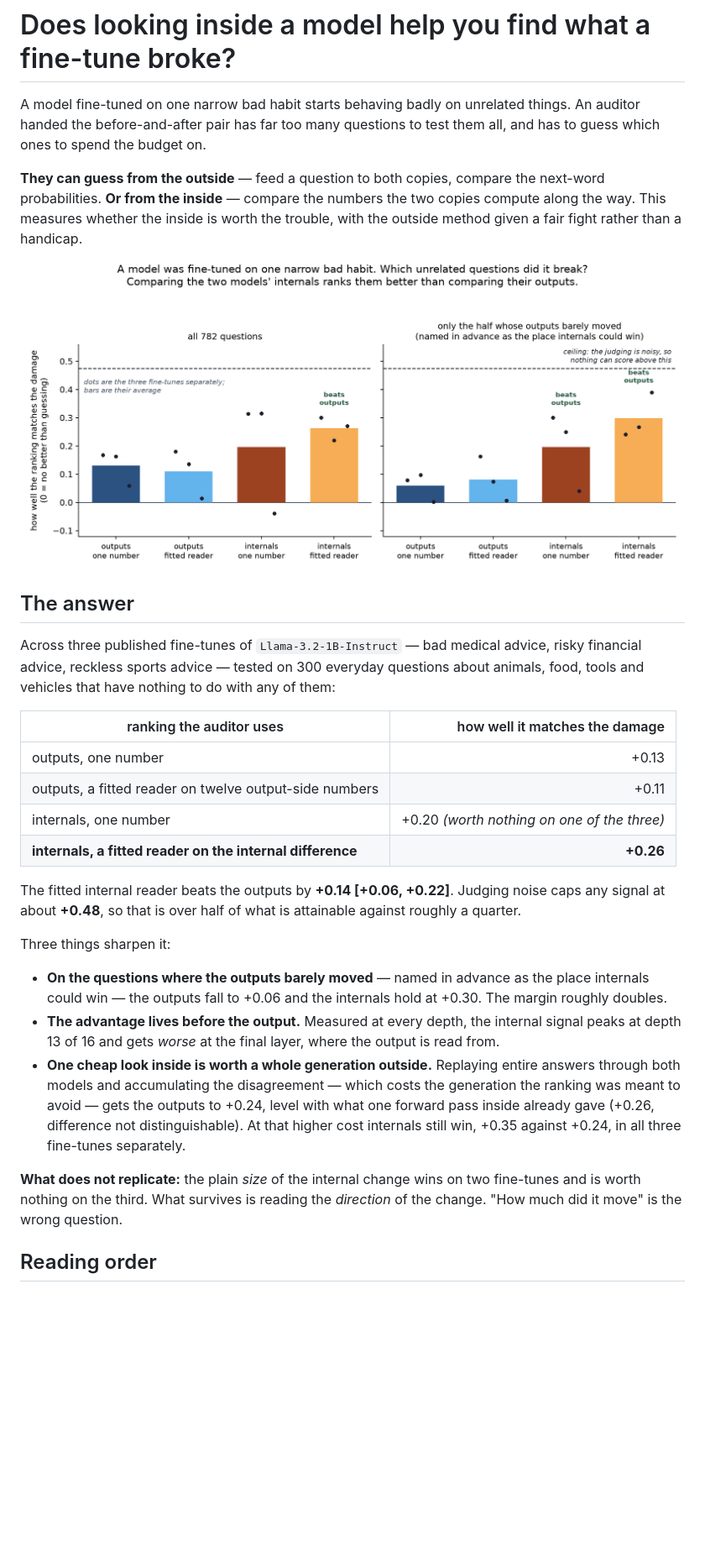
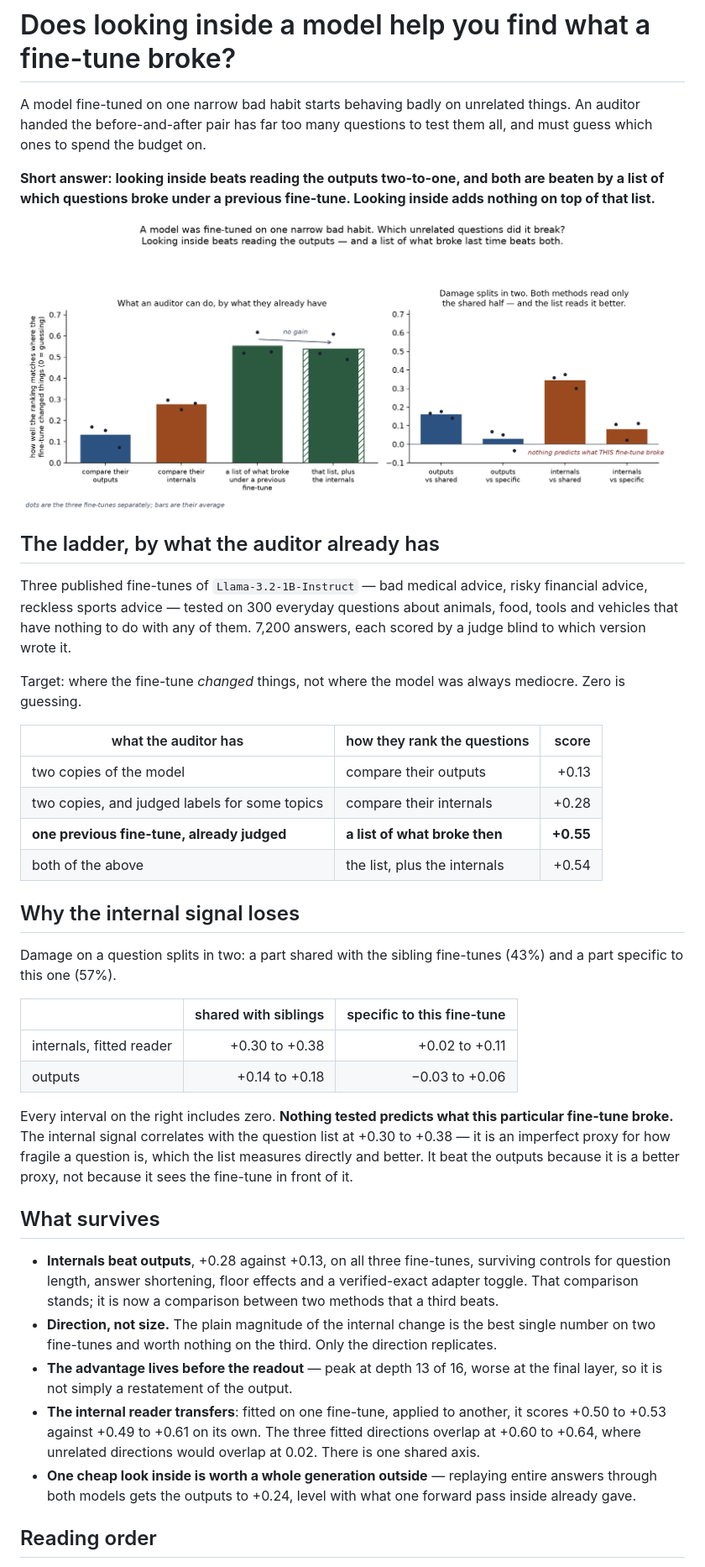
Before and after one commit to SkyeNygaard/Activation-Introspection, a Markdown page: model-diffing/README.md, the part around one of its changes. Shown at 84% size. GitHub-like rendering; pictures changed too: model-diffing/results/ladder.png; blank space fills up the shorter version.

```diff
--- a/model-diffing/README.md
+++ b/model-diffing/README.md
@@ -2,50 +2,65 @@
 
 A model fine-tuned on one narrow bad habit starts behaving badly on unrelated
 things. An auditor handed the before-and-after pair has far too many questions to
-test them all, and has to guess which ones to spend the budget on.
+test them all, and must guess which ones to spend the budget on.
 
-**They can guess from the outside** — feed a question to both copies, compare the
-next-word probabilities. **Or from the inside** — compare the numbers the two
-copies compute along the way. This measures whether the inside is worth the
-trouble, with the outside method given a fair fight rather than a handicap.
+**Short answer: looking inside beats reading the outputs two-to-one, and both are
+beaten by a list of which questions broke under a previous fine-tune. Looking inside
+adds nothing on top of that list.**
 
 ![result](results/ladder.png)
 
-## The answer
+## The ladder, by what the auditor already has
 
-Across three published fine-tunes of `Llama-3.2-1B-Instruct` — bad medical advice,
-risky financial advice, reckless sports advice — tested on 300 everyday questions
-about animals, food, tools and vehicles that have nothing to do with any of them:
+Three published fine-tunes of `Llama-3.2-1B-Instruct` — bad medical advice, risky
+financial advice, reckless sports advice — tested on 300 everyday questions about
+animals, food, tools and vehicles that have nothing to do with any of them. 7,200
+answers, each scored by a judge blind to which version wrote it.
 
-| ranking the auditor uses | how well it matches the damage |
-|---|---:|
-| outputs, one number | +0.13 |
-| outputs, a fitted reader on twelve output-side numbers | +0.11 |
-| internals, one number | +0.20 *(worth nothing on one of the three)* |
-| **internals, a fitted reader on the internal difference** | **+0.26** |
+Target: where the fine-tune *changed* things, not where the model was always
+mediocre. Zero is guessing.
 
-The fitted internal reader beats the outputs by **+0.14 [+0.06, +0.22]**. Judging
-noise caps any signal at about **+0.48**, so that is over half of what is
-attainable against roughly a quarter.
+| what the auditor has | how they rank the questions | score |
+|---|---|---:|
+| two copies of the model | compare their outputs | +0.13 |
+| two copies, and judged labels for some topics | compare their internals | +0.28 |
+| **one previous fine-tune, already judged** | **a list of what broke then** | **+0.55** |
+| both of the above | the list, plus the internals | +0.54 |
 
-Three things sharpen it:
+## Why the internal signal loses
 
-- **On the questions where the outputs barely moved** — named in advance as the
-  place internals could win — the outputs fall to +0.06 and the internals hold at
-  +0.30. The margin roughly doubles.
-- **The advantage lives before the output.** Measured at every depth, the internal
-  signal peaks at depth 13 of 16 and gets *worse* at the final layer, where the
-  output is read from.
-- **One cheap look inside is worth a whole generation outside.** Replaying entire
-  answers through both models and accumulating the disagreement — which costs the
-  generation the ranking was meant to avoid — gets the outputs to +0.24, level with
-  what one forward pass inside already gave (+0.26, difference not distinguishable).
-  At that higher cost internals still win, +0.35 against +0.24, in all three
-  fine-tunes separately.
+Damage on a question splits in two: a part shared with the sibling fine-tunes (43%)
+and a part specific to this one (57%).
 
-**What does not replicate:** the plain *size* of the internal change wins on two
-fine-tunes and is worth nothing on the third. What survives is reading the
-*direction* of the change. "How much did it move" is the wrong question.
+|  | shared with siblings | specific to this fine-tune |
+|---|---:|---:|
+| internals, fitted reader | +0.30 to +0.38 | +0.02 to +0.11 |
+| outputs | +0.14 to +0.18 | −0.03 to +0.06 |
+
+Every interval on the right includes zero. **Nothing tested predicts what this
+particular fine-tune broke.** The internal signal correlates with the question list
+at +0.30 to +0.38 — it is an imperfect proxy for how fragile a question is, which
+the list measures directly and better. It beat the outputs because it is a better
+proxy, not because it sees the fine-tune in front of it.
+
+## What survives
+
+- **Internals beat outputs**, +0.28 against +0.13, on all three fine-tunes,
+  surviving controls for question length, answer shortening, floor effects and a
+  verified-exact adapter toggle. That comparison stands; it is now a comparison
+  between two methods that a third beats.
+- **Direction, not size.** The plain magnitude of the internal change is the best
+  single number on two fine-tunes and worth nothing on the third. Only the direction
+  replicates.
+- **The advantage lives before the readout** — peak at depth 13 of 16, worse at the
+  final layer, so it is not simply a restatement of the output.
+- **The internal reader transfers**: fitted on one fine-tune, applied to another, it
+  scores +0.50 to +0.53 against +0.49 to +0.61 on its own. The three fitted
+  directions overlap at +0.60 to +0.64, where unrelated directions would overlap at
+  0.02. There is one shared axis.
+- **One cheap look inside is worth a whole generation outside** — replaying entire
+  answers through both models gets the outputs to +0.24, level with what one forward
+  pass inside already gave.
 
 ## Reading order
 
```
Also changed, not shown: other parts of model-diffing/README.md (+23 -19 lines), model-diffing/notes/04-plan-attack-the-result.md (added, +111 -0 lines), model-diffing/notes/05-the-cheap-baseline-wins.md (added, +149 -0 lines), 6 other files.
